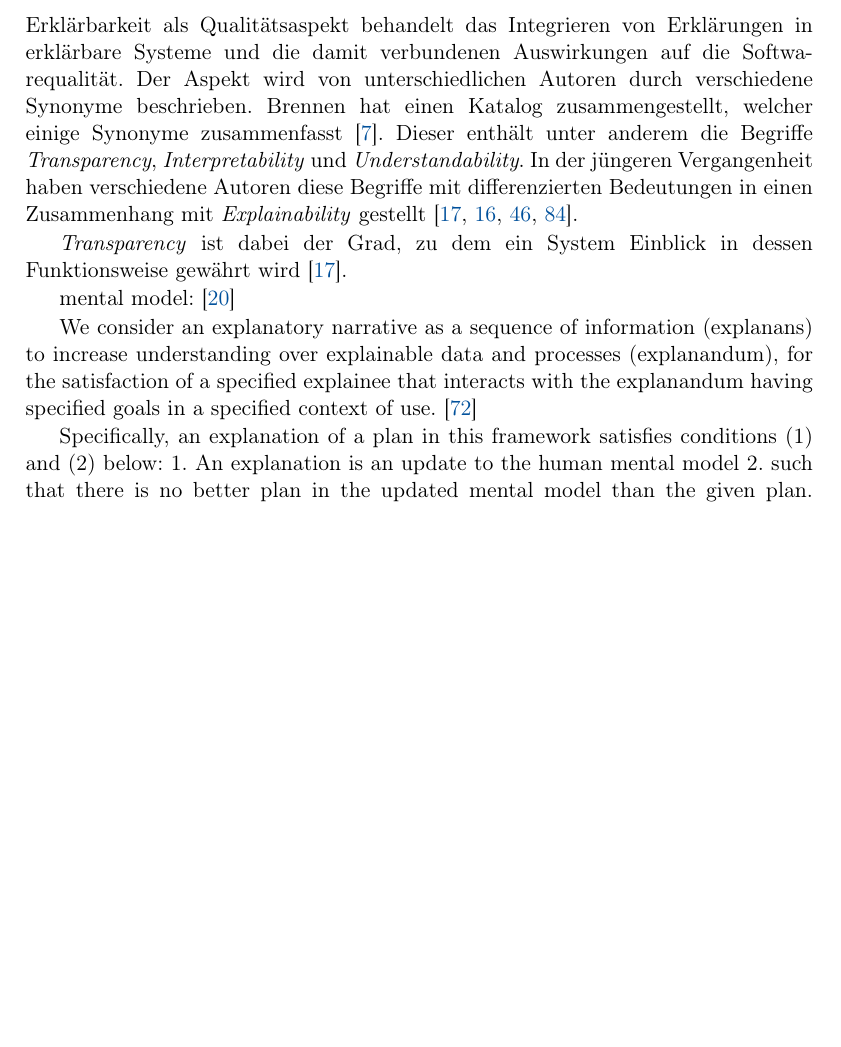
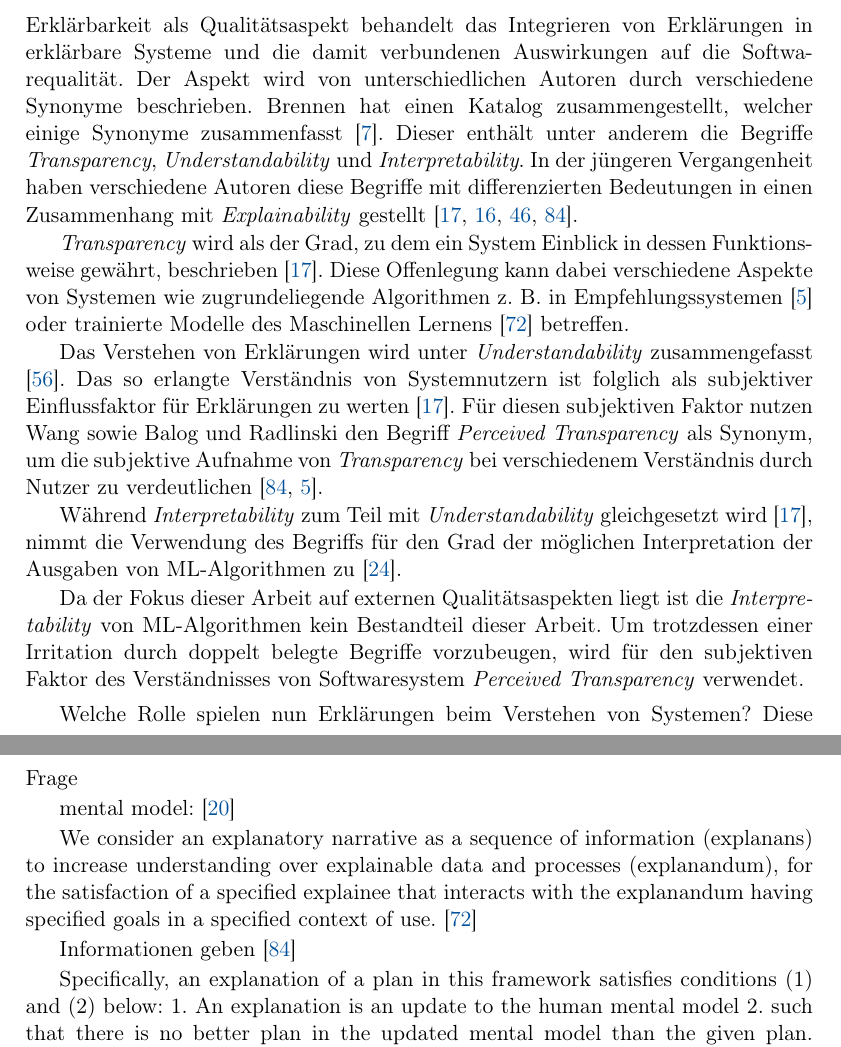
Before and after one commit to fonok3/Master-Thesis, a LaTeX thesis (thesis.tex, which reads contents/02_basics/00_chapter.tex): part of page 15 of 84 before the commit and two parts of pages 15 and 16 of 86 after it, the two joined at a grey line, cut so that both start at the same text, the shorter picture padded with empty space. Compiled offline with pdfLaTeX.

Commit message:
#5 Erklärungen im Allgemeinen

```diff
--- a/contents/02_basics/00_chapter.tex
+++ b/contents/02_basics/00_chapter.tex
@@ -7,14 +7,25 @@ Dieses Kapitel beschreibt verwandte Arbeiten und die Grundlagen von Erklärbarke
 
 Erklärbarkeit als Qualitätsaspekt behandelt das Integrieren von Erklärungen in erklärbare Systeme und die damit verbundenen Auswirkungen auf die Softwarequalität. Der Aspekt wird von unterschiedlichen Autoren durch verschiedene Synonyme beschrieben. \citeauthor{brennen_what_2020} hat einen Katalog zusammengestellt, welcher einige Synonyme zusammenfasst \cite{brennen_what_2020}. Dieser enthält unter anderem die Begriffe
 % \textit{Accountability}, \textit{Trust},
-\textit{Transparency}, \textit{Interpretability} und \textit{Understandability}. In der jüngeren Vergangenheit haben verschiedene Autoren diese Begriffe mit differenzierten Bedeutungen in einen Zusammenhang mit \textit{Explainability} gestellt \cite{chazette_end-users_nodate,chazette_knowledge_nodate,kohl_explainability_2019,wang_integration_2020}.
+\textit{Transparency}, \textit{Understandability} und \textit{Interpretability}. In der jüngeren Vergangenheit haben verschiedene Autoren diese Begriffe mit differenzierten Bedeutungen in einen Zusammenhang mit \textit{Explainability} gestellt \cite{chazette_end-users_nodate,chazette_knowledge_nodate,kohl_explainability_2019,wang_integration_2020}.
 
-\textit{Transparency} ist dabei der Grad, zu dem ein System Einblick in dessen Funktionsweise gewährt wird \cite{chazette_end-users_nodate}.
+\textit{Transparency} wird als der Grad, zu dem ein System Einblick in dessen Funktionsweise gewährt, beschrieben \cite{chazette_end-users_nodate}. Diese Offenlegung kann dabei verschiedene Aspekte von Systemen wie zugrundeliegende Algorithmen z.~B. in Empfehlungssystemen \cite{balog_measuring_2020} oder trainierte Modelle des Maschinellen Lernens \cite{sovrano_modelling_2020} betreffen.
 
+Das Verstehen von Erklärungen wird unter \textit{Understandability} zusammengefasst \cite{do2010software}. Das so erlangte Verständnis von Systemnutzern ist folglich als subjektiver Einflussfaktor für Erklärungen zu werten \cite{chazette_end-users_nodate}. Für diesen subjektiven Faktor nutzen \citeauthor{wang_integration_2020} sowie \citeauthor{balog_measuring_2020} den Begriff \textit{Perceived Transparency} als Synonym, um die subjektive Aufnahme von \textit{Transparency} bei verschiedenem Verständnis durch Nutzer zu verdeutlichen \cite{wang_integration_2020, balog_measuring_2020}.
+
+Während \textit{Interpretability} zum Teil mit \textit{Understandability} gleichgesetzt wird \cite{chazette_end-users_nodate}, nimmt die Verwendung des Begriffs für den Grad der möglichen Interpretation der Ausgaben von ML-Algorithmen zu \cite{doshi2017towards}.
+
+Da der Fokus dieser Arbeit auf externen Qualitätsaspekten liegt ist die \textit{Interpretability} von ML-Algorithmen kein Bestandteil dieser Arbeit. Um trotzdessen einer Irritation durch doppelt belegte Begriffe vorzubeugen, wird für den subjektiven Faktor des Verständnisses von Softwaresystem \textit{Perceived Transparency} verwendet.
+
+\smallskip
+
+Welche Rolle spielen nun Erklärungen beim Verstehen von Systemen? Diese Frage
 
 mental model: \cite{chi_three_nodate}
 
 We consider an explanatory narrative as a sequence of information (explanans) to increase understanding over explainable data and processes (explanandum), for the satisfaction of a specified explainee that interacts with the explanandum having specified goals in a specified context of use. \cite{sovrano_modelling_2020}
+
+Informationen geben \cite{wang_integration_2020}
 
 Specifically, an explanation of a plan in this framework satisfies conditions (1) and (2) below: 1. An explanation is an update to the human mental model 2. such that there is no better plan in the updated mental model than the given plan. Clearly, from the perspective of the model of a planning problem, (1) can be in terms of one or more of • beliefs of the agent about the current state (as opposed to what the human may be aware of); • their actual desires or goals (as opposed to that ascribed to it by the human); • preconditions and effects of actions (as opposed to its capabilities known to the human). 3. Minimally Complete Explanation (MCE) is the shortest model explanation that satisfies (1) and (2). \cite{zahedi_towards_2019}
 
```
Also changed, not shown: contents/04_literature_review/01_planning.tex (+1 -1 lines).
